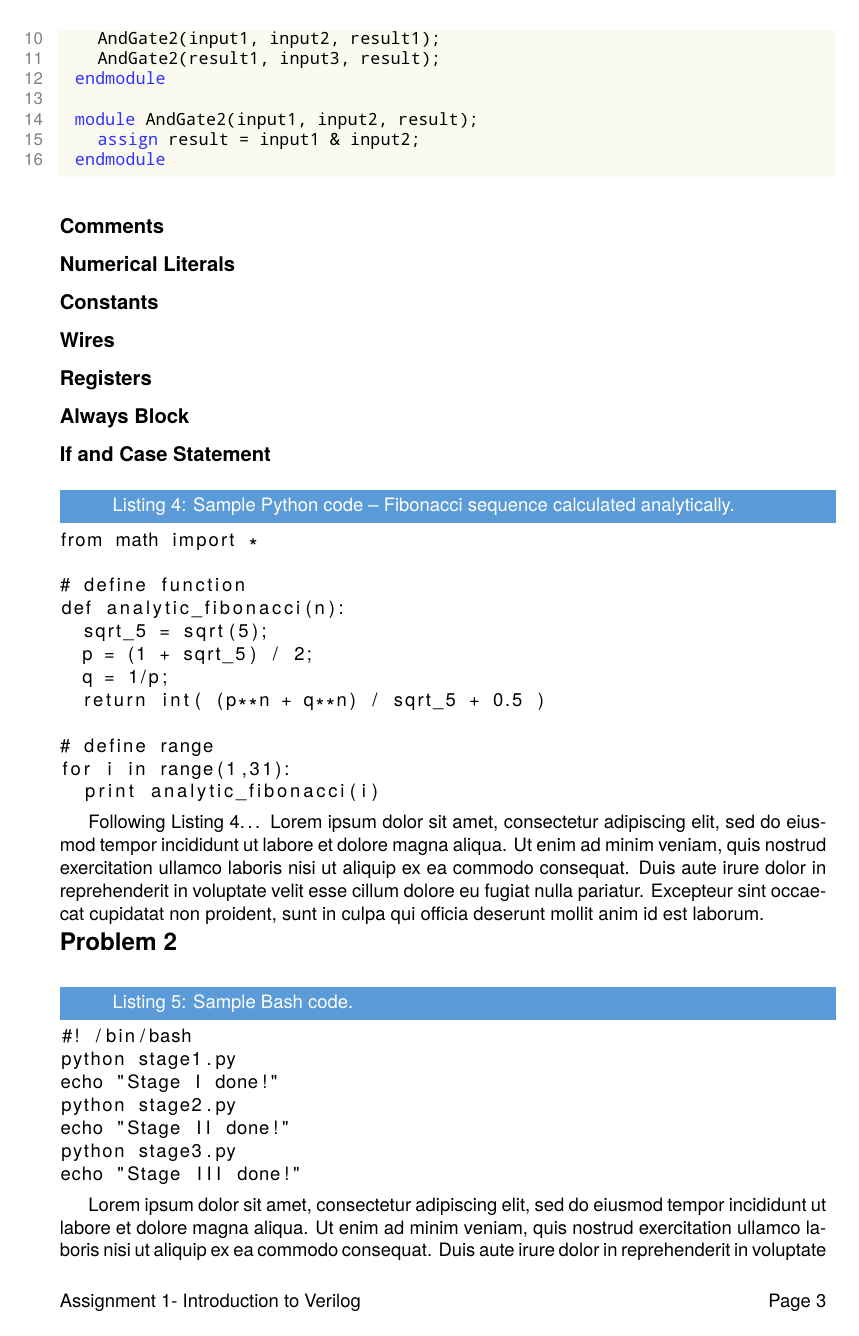
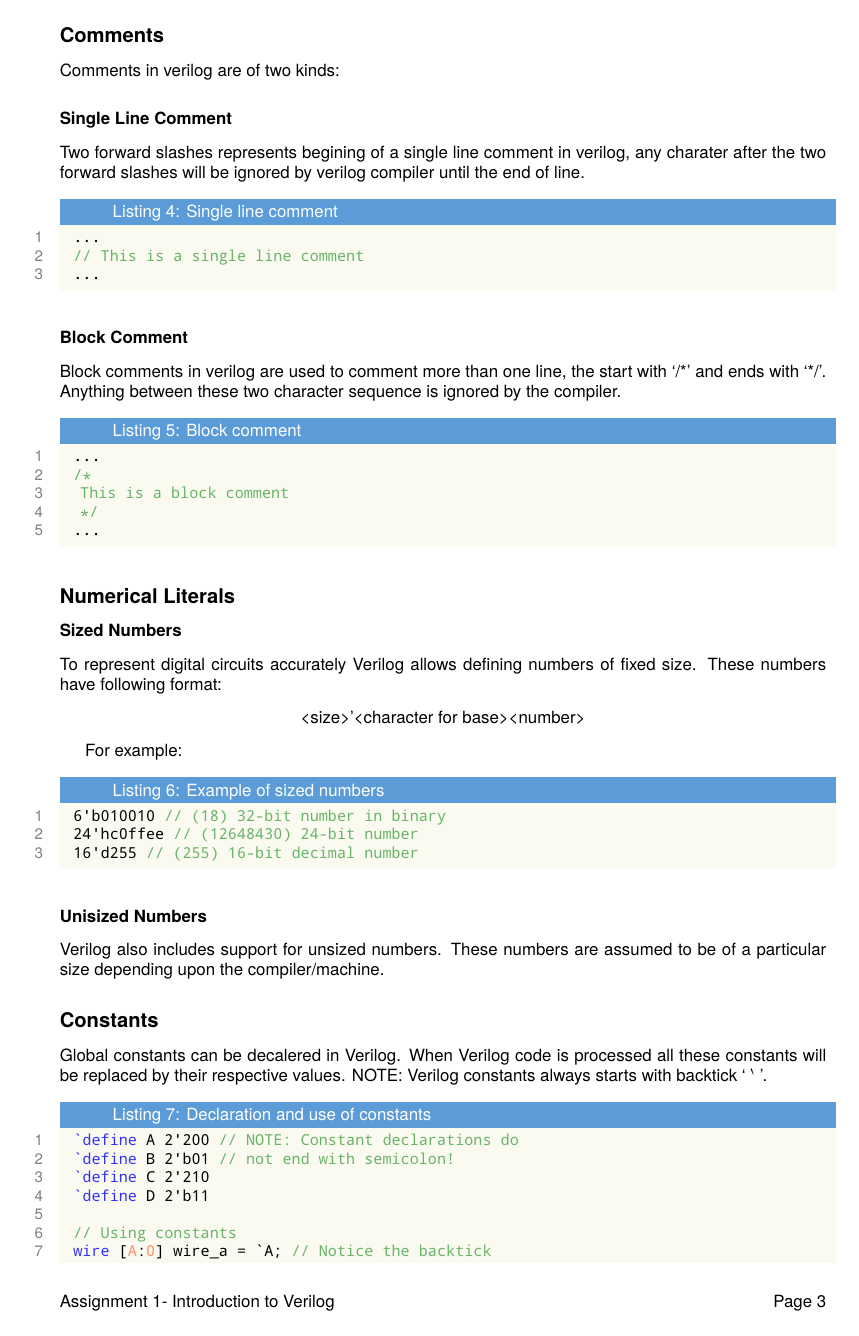
Before and after one commit to suyashmahar/ecn104-assignments, a LaTeX problem sheet (assignment_1/assignment.tex): page 3 of 4. The pictures show the PDF file assignment_1/assignment.pdf that the author committed with the source.

Commit message:
Add content for Comments, Wires and numeric literals

```diff
--- a/assignment_1/assignment.tex
+++ b/assignment_1/assignment.tex
@@ -164,46 +180,55 @@ The process of creating objects of modules is called instatiation in Verilog. Mo
 
 \insertverilog{./verilog_files/AndGate3.v}{sample-module}{\text{Illustrative AND gate module}}
 \subsection*{Comments}
+Comments in verilog are of two kinds:
+\subsubsection*{Single Line Comment}
+Two forward slashes represents begining of a single line comment in verilog, any charater after the two forward slashes will be ignored by verilog compiler until the end of line.
+\insertverilog{./verilog_files/singleLineComment.v}{single-line-comment}{\text{Single line comment}}
+
+\subsubsection*{Block Comment}
+Block comments in verilog are used to comment more than one line, the start with `/*' and ends with `*/'. Anything between these two character sequence is ignored by the compiler.
+\insertverilog{./verilog_files/blockComment.v}{block-comment}{\text{Block
+    comment}}
+
 \subsection*{Numerical Literals}
+\subsubsection*{Sized Numbers}
+To represent digital circuits accurately Verilog allows defining
+numbers of fixed size. These numbers have following format:
+\begin{center}
+  <size>'<character for base><number>
+\end{center}
+
+For example:
+\insertverilog{./verilog_files/sizedNumbers.v}{sized-numbers}{\text{Example of sized numbers}}
+
+\subsubsection*{Unisized Numbers}
+Verilog also includes support for unsized numbers. These numbers are
+assumed to be of a particular size depending upon the
+compiler/machine.
+
 \subsection*{Constants}
+Global constants can be decalered in Verilog. When Verilog code is processed all these constants will be replaced by their respective values. NOTE: Verilog constants always starts with backtick ` ${}^{\backprime}$ '.
+\insertverilog{./verilog_files/constants.v}{constants}{\text{Declaration and use of constants}}
+
 \subsection*{Wires}
+
+\begin{figure}[!h] \centering
+  \includegraphics[width=\linewidth]{./resources/andGate4_representation.pdf}
+  \caption{Gate level representation of code in Listing \ref{andGate4-wire}.}
+  \label{Fig:andGate4-representation}
+\end{figure}
+
+Wires are something very important in verilog, use of wires in Verilog is for what wires are used in real life ... to connect two things electrically! Wires will be used extensively in future assignments to connect two modules, registers and even wires together. This concept is explained using Listing \ref{constants} where wires are used to connect output of two 2-input AND gates to inputs of single 2-input AND gates. Gate level diagram of which is shown in Fig. \ref{Fig:andGate4-representation}.
+
+\insertverilog{./verilog_files/andGate4.v}{andGate4-wire}{\text{Use of wires to connect output of one module to input of another}}
+
+
 \subsection*{Registers}
 \subsection*{Always Block}
 \subsection*{If and Case Statement}
-% code from http://rosettacode.org/wiki/Fibonacci_sequence#Python
-\begin{lstlisting}[label={list:first},caption=Sample Python code -- Fibonacci sequence calculated analytically.]
-from math import *
-
-# define function
-def analytic_fibonacci(n):
-  sqrt_5 = sqrt(5);
-  p = (1 + sqrt_5) / 2;
-  q = 1/p;
-  return int( (p**n + q**n) / sqrt_5 + 0.5 )
-
-# define range
-for i in range(1,31):
-  print analytic_fibonacci(i)
-\end{lstlisting}
-
-Following Listing~\ref{list:first}\ldots{}
-Lorem ipsum dolor sit amet, consectetur adipiscing elit, sed do eiusmod tempor incididunt ut labore et dolore magna aliqua. Ut enim ad minim veniam, quis nostrud exercitation ullamco laboris nisi ut aliquip ex ea commodo consequat. Duis aute irure dolor in reprehenderit in voluptate velit esse cillum dolore eu fugiat nulla pariatur. Excepteur sint occaecat cupidatat non proident, sunt in culpa qui officia deserunt mollit anim id est laborum.
-
-\section*{Problem 2}
-
-\begin{lstlisting}[label={list:second},caption=Sample Bash code.]
-#! /bin/bash
-python stage1.py
-echo "Stage I done!"
-python stage2.py
-echo "Stage II done!"
-python stage3.py
-echo "Stage III done!"
-\end{lstlisting}
-
-Lorem ipsum dolor sit amet, consectetur adipiscing elit, sed do eiusmod tempor incididunt ut labore et dolore magna aliqua. Ut enim ad minim veniam, quis nostrud exercitation ullamco laboris nisi ut aliquip ex ea commodo consequat. Duis aute irure dolor in reprehenderit in voluptate velit esse cillum dolore eu fugiat nulla pariatur. Excepteur sint occaecat cupidatat non proident, sunt in culpa qui officia deserunt mollit anim id est laborum.
 
 \end{document}
 
-%http://cva.stanford.edu/people/davidbbs/classes/ee108a/winter0607%20labs/ee108a_nham_intro_to_verilog.pdf
-%Verilog HDL - Samir Palnitkar
+% References:
+% http://cva.stanford.edu/people/davidbbs/classes/ee108a/winter0607%20labs/ee108a_nham_intro_to_verilog.pdf
+% Verilog HDL - Samir Palnitkar
```
Also changed, not shown: assignment_1/assignment.pdf, assignment_1/resources/andGate4_representation.pdf (added), assignment_1/resources/hdl_design_flow.pdf, template/assignment.pdf (added), assignment_1/assignment.tex (24 more changed lines), 8 other files.
